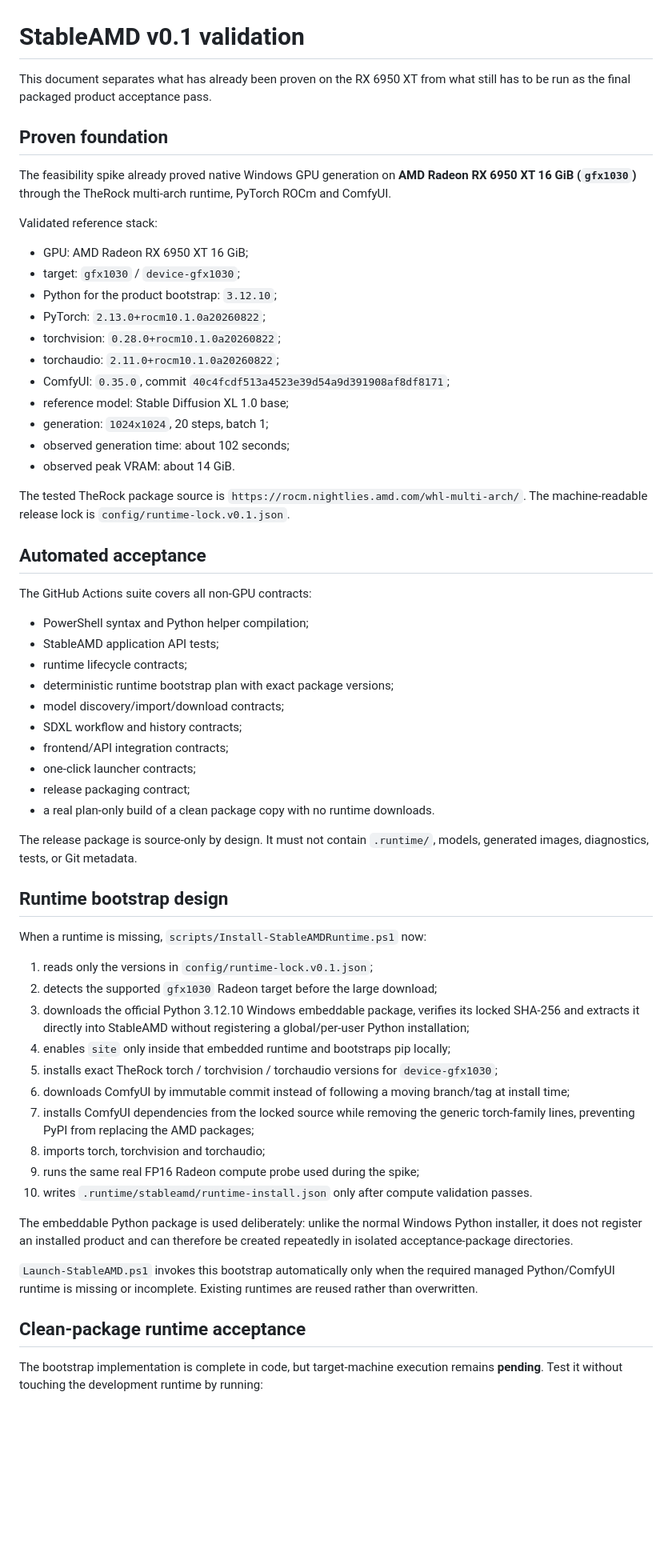
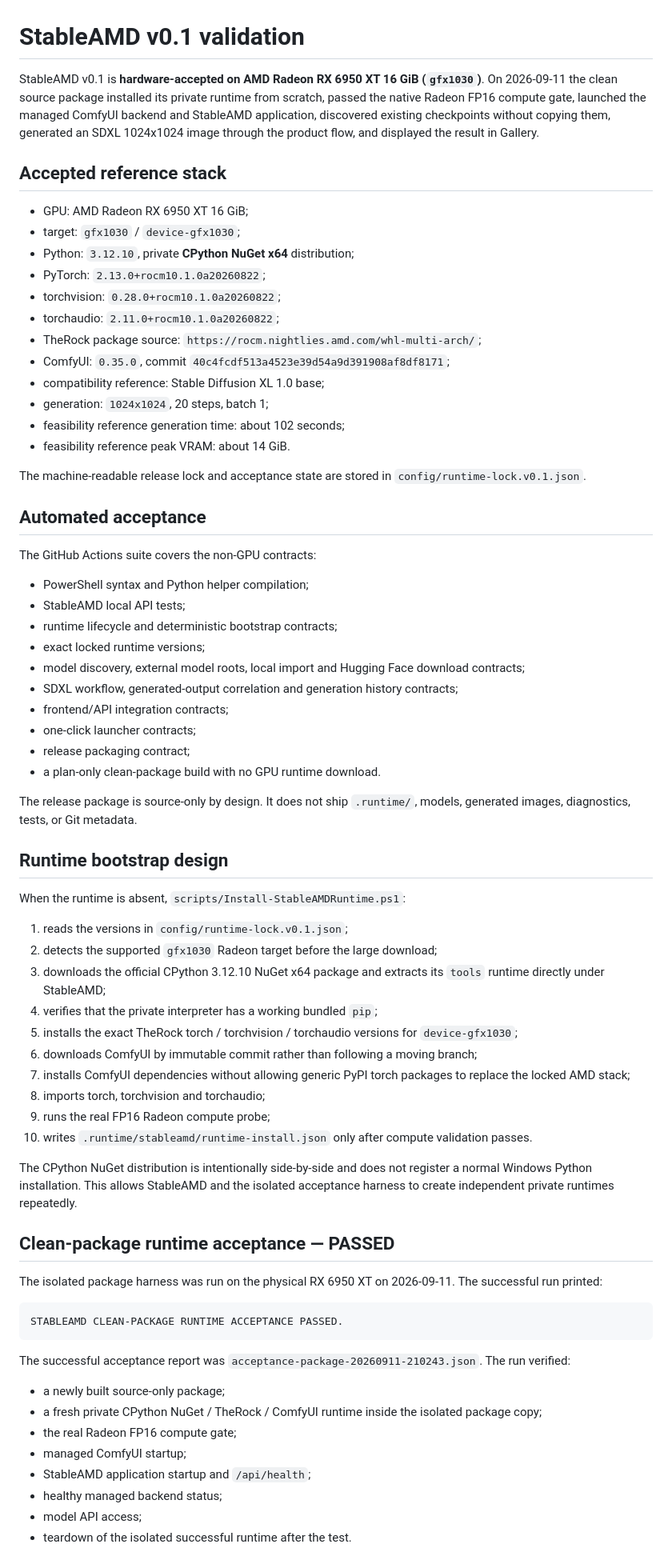
Before and after one commit to quendae/stableamd, a Markdown page: docs/v0.1-validation.md, the part around one of its changes. Shown at 80% size. Rendered like a GitHub page; blank space fills up the shorter version.

Commit message:
docs: close RX6950XT v0.1 acceptance gate

````diff
--- a/docs/v0.1-validation.md
+++ b/docs/v0.1-validation.md
@@ -1,63 +1,74 @@
 # StableAMD v0.1 validation
 
-This document separates what has already been proven on the RX 6950 XT from what still has to be run as the final packaged product acceptance pass.
+StableAMD v0.1 is **hardware-accepted on AMD Radeon RX 6950 XT 16 GiB (`gfx1030`)**. On 2026-09-11 the clean source package installed its private runtime from scratch, passed the native Radeon FP16 compute gate, launched the managed ComfyUI backend and StableAMD application, discovered existing checkpoints without copying them, generated an SDXL 1024x1024 image through the product flow, and displayed the result in Gallery.
 
-## Proven foundation
-
-The feasibility spike already proved native Windows GPU generation on **AMD Radeon RX 6950 XT 16 GiB (`gfx1030`)** through the TheRock multi-arch runtime, PyTorch ROCm and ComfyUI.
-
-Validated reference stack:
+## Accepted reference stack
 
 - GPU: AMD Radeon RX 6950 XT 16 GiB;
 - target: `gfx1030` / `device-gfx1030`;
-- Python for the product bootstrap: `3.12.10`;
+- Python: `3.12.10`, private **CPython NuGet x64** distribution;
 - PyTorch: `2.13.0+rocm10.1.0a20260822`;
 - torchvision: `0.28.0+rocm10.1.0a20260822`;
 - torchaudio: `2.11.0+rocm10.1.0a20260822`;
+- TheRock package source: `https://rocm.nightlies.amd.com/whl-multi-arch/`;
 - ComfyUI: `0.35.0`, commit `40c4fcdf513a4523e39d54a9d391908af8df8171`;
-- reference model: Stable Diffusion XL 1.0 base;
+- compatibility reference: Stable Diffusion XL 1.0 base;
 - generation: `1024x1024`, 20 steps, batch 1;
-- observed generation time: about 102 seconds;
-- observed peak VRAM: about 14 GiB.
+- feasibility reference generation time: about 102 seconds;
+- feasibility reference peak VRAM: about 14 GiB.
 
-The tested TheRock package source is `https://rocm.nightlies.amd.com/whl-multi-arch/`. The machine-readable release lock is `config/runtime-lock.v0.1.json`.
+The machine-readable release lock and acceptance state are stored in `config/runtime-lock.v0.1.json`.
 
 ## Automated acceptance
 
-The GitHub Actions suite covers all non-GPU contracts:
+The GitHub Actions suite covers the non-GPU contracts:
 
 - PowerShell syntax and Python helper compilation;
-- StableAMD application API tests;
-- runtime lifecycle contracts;
-- deterministic runtime bootstrap plan with exact package versions;
-- model discovery/import/download contracts;
-- SDXL workflow and history contracts;
+- StableAMD local API tests;
+- runtime lifecycle and deterministic bootstrap contracts;
+- exact locked runtime versions;
+- model discovery, external model roots, local import and Hugging Face download contracts;
+- SDXL workflow, generated-output correlation and generation history contracts;
 - frontend/API integration contracts;
 - one-click launcher contracts;
 - release packaging contract;
-- a real plan-only build of a clean package copy with no runtime downloads.
+- a plan-only clean-package build with no GPU runtime download.
 
-The release package is source-only by design. It must not contain `.runtime/`, models, generated images, diagnostics, tests, or Git metadata.
+The release package is source-only by design. It does not ship `.runtime/`, models, generated images, diagnostics, tests, or Git metadata.
 
 ## Runtime bootstrap design
 
-When a runtime is missing, `scripts/Install-StableAMDRuntime.ps1` now:
+When the runtime is absent, `scripts/Install-StableAMDRuntime.ps1`:
 
-1. reads only the versions in `config/runtime-lock.v0.1.json`;
+1. reads the versions in `config/runtime-lock.v0.1.json`;
 2. detects the supported `gfx1030` Radeon target before the large download;
-3. downloads the official Python 3.12.10 Windows embeddable package, verifies its locked SHA-256 and extracts it directly into StableAMD without registering a global/per-user Python installation;
-4. enables `site` only inside that embedded runtime and bootstraps pip locally;
-5. installs exact TheRock torch / torchvision / torchaudio versions for `device-gfx1030`;
-6. downloads ComfyUI by immutable commit instead of following a moving branch/tag at install time;
-7. installs ComfyUI dependencies from the locked source while removing the generic torch-family lines, preventing PyPI from replacing the AMD packages;
+3. downloads the official CPython 3.12.10 NuGet x64 package and extracts its `tools` runtime directly under StableAMD;
+4. verifies that the private interpreter has a working bundled `pip`;
+5. installs the exact TheRock torch / torchvision / torchaudio versions for `device-gfx1030`;
+6. downloads ComfyUI by immutable commit rather than following a moving branch;
+7. installs ComfyUI dependencies without allowing generic PyPI torch packages to replace the locked AMD stack;
 8. imports torch, torchvision and torchaudio;
-9. runs the same real FP16 Radeon compute probe used during the spike;
+9. runs the real FP16 Radeon compute probe;
 10. writes `.runtime/stableamd/runtime-install.json` only after compute validation passes.
 
-The embeddable Python package is used deliberately: unlike the normal Windows Python installer, it does not register an installed product and can therefore be created repeatedly in isolated acceptance-package directories.
+The CPython NuGet distribution is intentionally side-by-side and does not register a normal Windows Python installation. This allows StableAMD and the isolated acceptance harness to create independent private runtimes repeatedly.
 
-`Launch-StableAMD.ps1` invokes this bootstrap automatically only when the required managed Python/ComfyUI runtime is missing or incomplete. Existing runtimes are reused rather than overwritten.
+## Clean-package runtime acceptance — PASSED
 
-## Clean-package runtime acceptance
+The isolated package harness was run on the physical RX 6950 XT on 2026-09-11. The successful run printed:
 
-The bootstrap implementation is complete in code, but target-machine execution remains **pending**. Test it without touching the development runtime by running:
+```text
+STABLEAMD CLEAN-PACKAGE RUNTIME ACCEPTANCE PASSED.
+```
+
+The successful acceptance report was `acceptance-package-20260911-210243.json`. The run verified:
+
+- a newly built source-only package;
+- a fresh private CPython NuGet / TheRock / ComfyUI runtime inside the isolated package copy;
+- the real Radeon FP16 compute gate;
+- managed ComfyUI startup;
+- StableAMD application startup and `/api/health`;
+- healthy managed backend status;
+- model API access;
+- teardown of the isolated successful runtime after the test.
+
````
Also changed, not shown: other parts of docs/v0.1-validation.md (+23 -29 lines).
